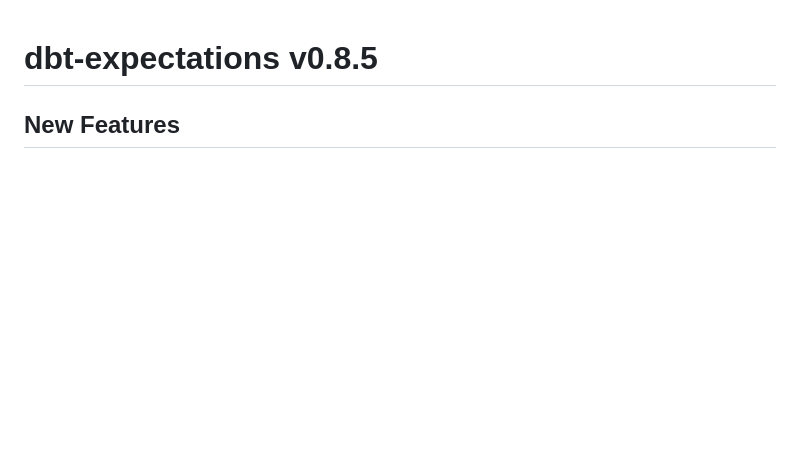
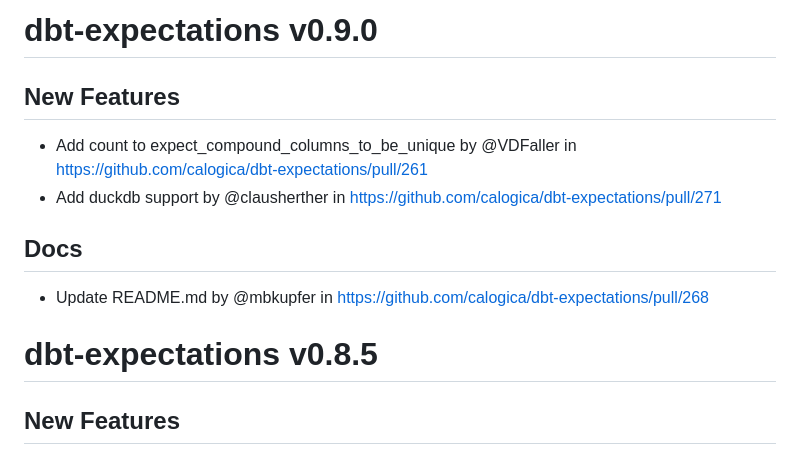
Before and after one commit to calogica/dbt-expectations, a Markdown page: CHANGELOG.md, the part around the change. GitHub-like rendering; blank space fills up the shorter version.

```diff
--- a/CHANGELOG.md
+++ b/CHANGELOG.md
@@ -1,3 +1,12 @@
+# dbt-expectations v0.9.0
+
+## New Features
+* Add count to expect_compound_columns_to_be_unique by @VDFaller in https://github.com/calogica/dbt-expectations/pull/261
+* Add duckdb support by @clausherther in https://github.com/calogica/dbt-expectations/pull/271
+
+## Docs
+* Update README.md by @mbkupfer in https://github.com/calogica/dbt-expectations/pull/268
+
 # dbt-expectations v0.8.5
 
 ## New Features
```
